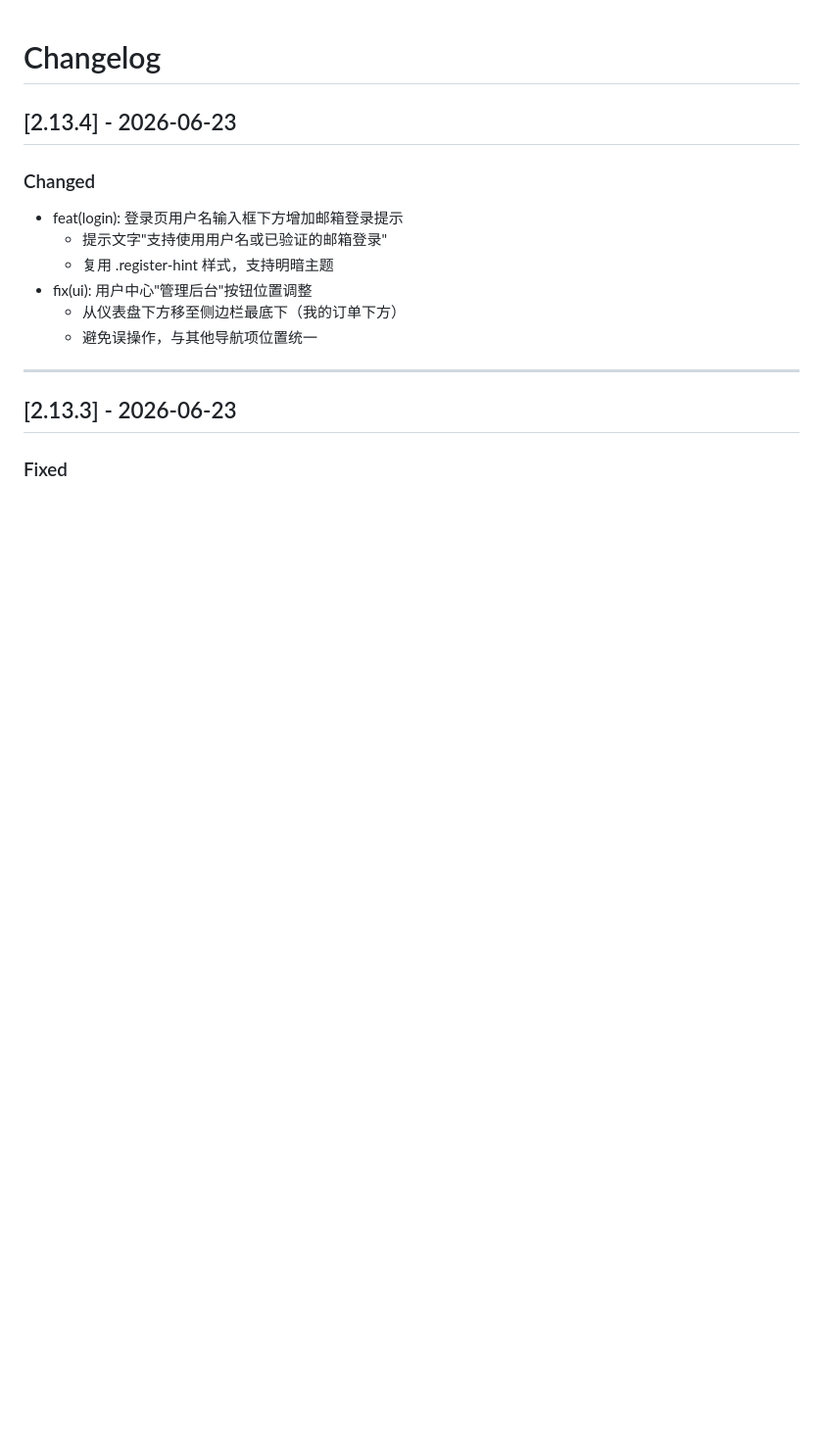
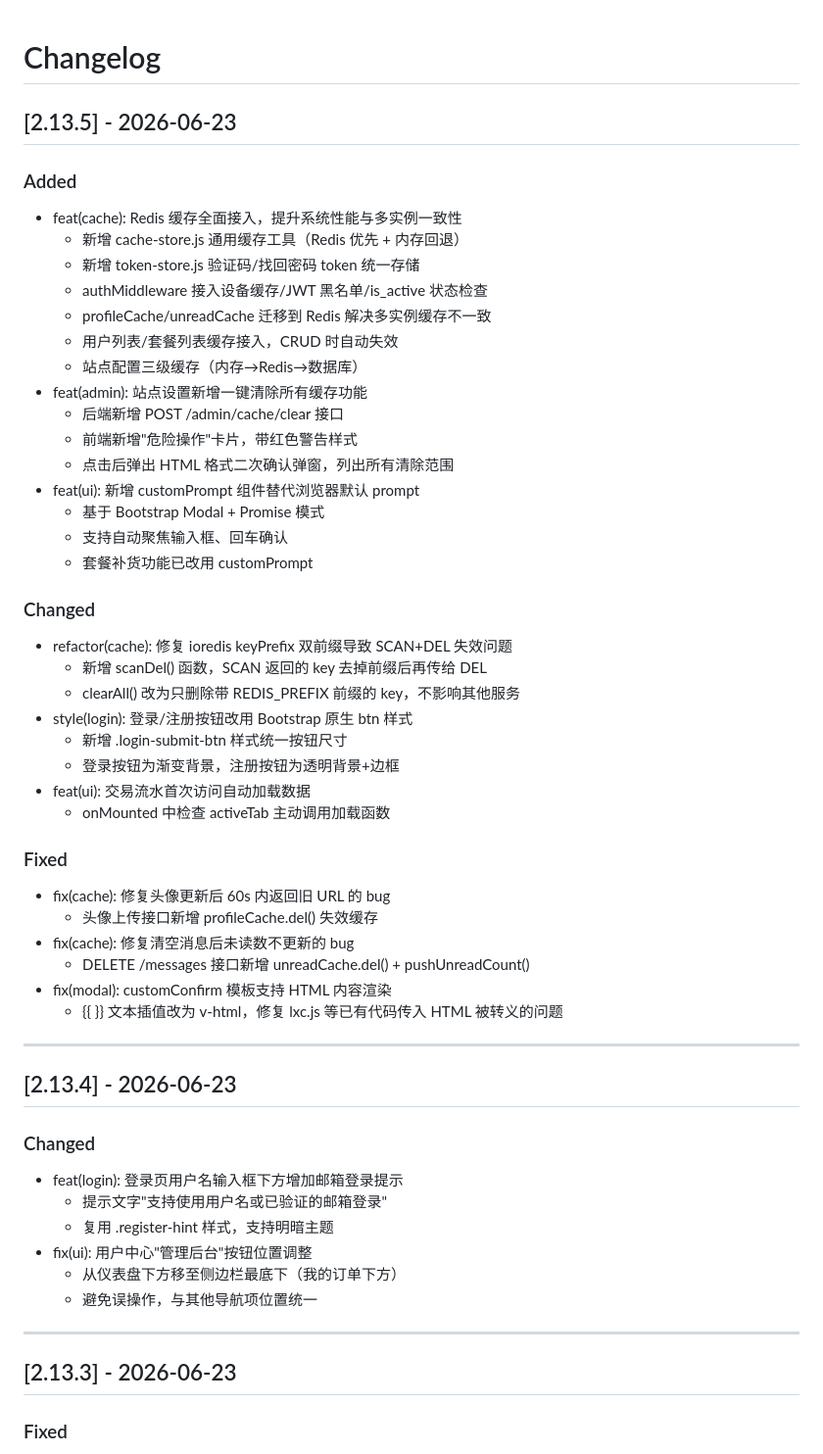
Before and after one commit to 272416939/pve-multi-user-panel, a Markdown page: CHANGELOG.md, the part around the change. Shown at 98% size. Drawn GitHub-style; blank space fills up the shorter version.

Commit message:
docs: update changelog for v2.13.5

```diff
--- a/CHANGELOG.md
+++ b/CHANGELOG.md
@@ -1,4 +1,43 @@
 # Changelog
+
+## [2.13.5] - 2026-06-23
+
+### Added
+- feat(cache): Redis 缓存全面接入，提升系统性能与多实例一致性
+  - 新增 cache-store.js 通用缓存工具（Redis 优先 + 内存回退）
+  - 新增 token-store.js 验证码/找回密码 token 统一存储
+  - authMiddleware 接入设备缓存/JWT 黑名单/is_active 状态检查
+  - profileCache/unreadCache 迁移到 Redis 解决多实例缓存不一致
+  - 用户列表/套餐列表缓存接入，CRUD 时自动失效
+  - 站点配置三级缓存（内存→Redis→数据库）
+- feat(admin): 站点设置新增一键清除所有缓存功能
+  - 后端新增 POST /admin/cache/clear 接口
+  - 前端新增"危险操作"卡片，带红色警告样式
+  - 点击后弹出 HTML 格式二次确认弹窗，列出所有清除范围
+- feat(ui): 新增 customPrompt 组件替代浏览器默认 prompt
+  - 基于 Bootstrap Modal + Promise 模式
+  - 支持自动聚焦输入框、回车确认
+  - 套餐补货功能已改用 customPrompt
+
+### Changed
+- refactor(cache): 修复 ioredis keyPrefix 双前缀导致 SCAN+DEL 失效问题
+  - 新增 scanDel() 函数，SCAN 返回的 key 去掉前缀后再传给 DEL
+  - clearAll() 改为只删除带 REDIS_PREFIX 前缀的 key，不影响其他服务
+- style(login): 登录/注册按钮改用 Bootstrap 原生 btn 样式
+  - 新增 .login-submit-btn 样式统一按钮尺寸
+  - 登录按钮为渐变背景，注册按钮为透明背景+边框
+- feat(ui): 交易流水首次访问自动加载数据
+  - onMounted 中检查 activeTab 主动调用加载函数
+
+### Fixed
+- fix(cache): 修复头像更新后 60s 内返回旧 URL 的 bug
+  - 头像上传接口新增 profileCache.del() 失效缓存
+- fix(cache): 修复清空消息后未读数不更新的 bug
+  - DELETE /messages 接口新增 unreadCache.del() + pushUnreadCount()
+- fix(modal): customConfirm 模板支持 HTML 内容渲染
+  - {{ }} 文本插值改为 v-html，修复 lxc.js 等已有代码传入 HTML 被转义的问题
+
+---
 
 ## [2.13.4] - 2026-06-23
 
```
